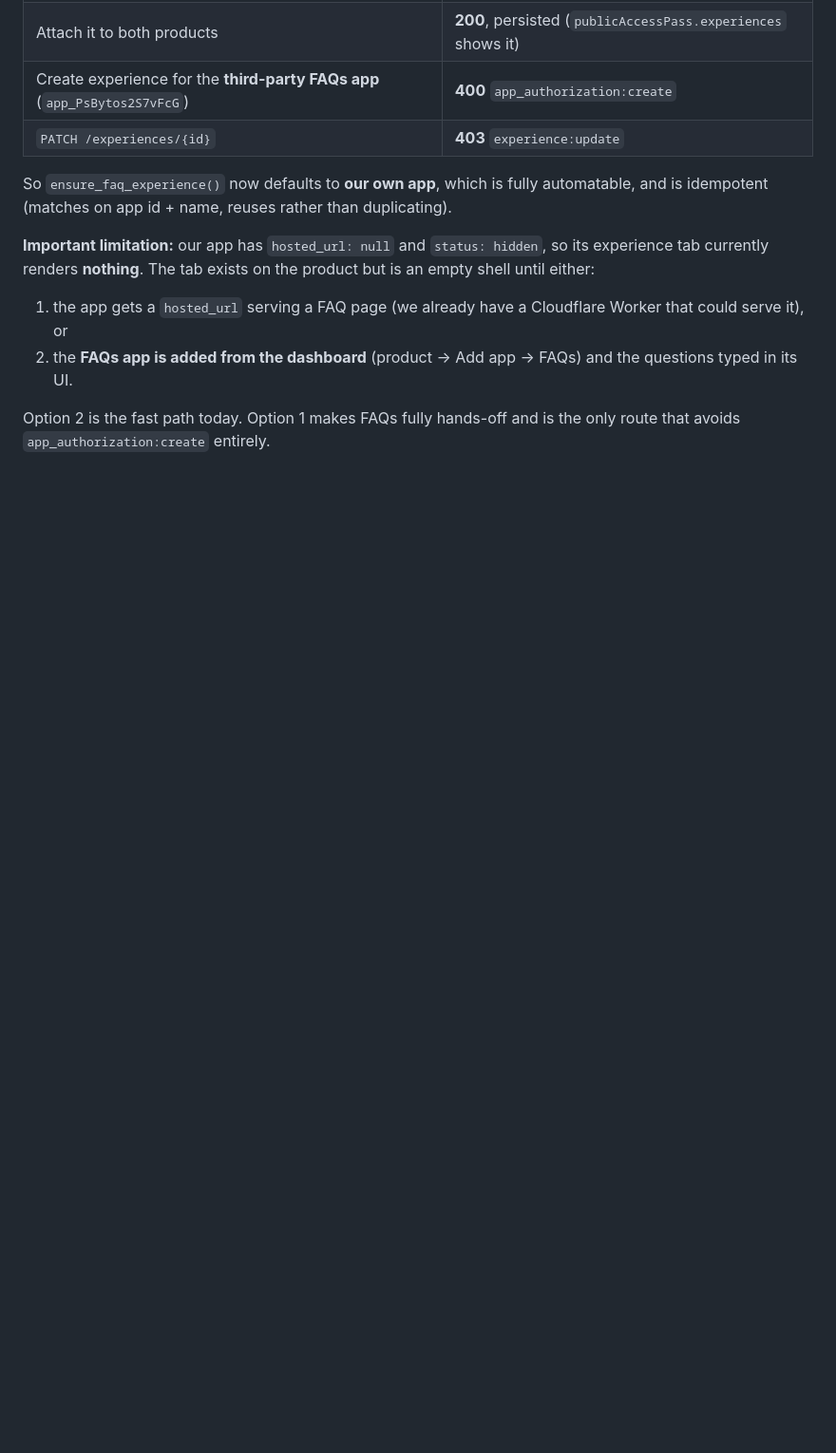
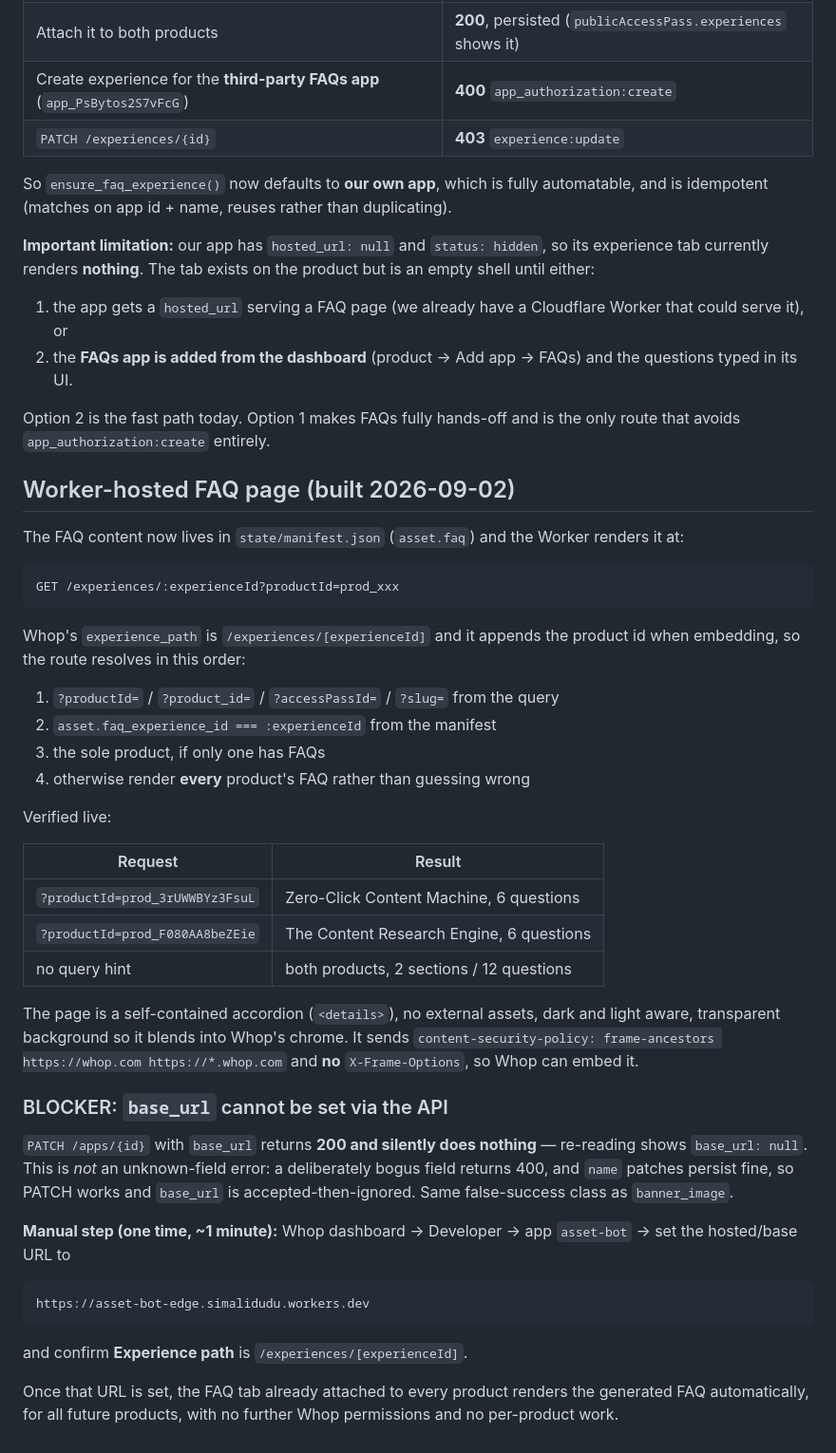
Before and after one commit to simalidudu-boop/asset-bot, a Markdown page: docs/MARKETPLACE.md, the part around the change. Shown at 95% size. Rendered like a GitHub page; blank space fills up the shorter version.

Commit message:
docs(faq): Worker FAQ page verified; base_url is a false-200 and must be set in dashboard

````diff
--- a/docs/MARKETPLACE.md
+++ b/docs/MARKETPLACE.md
@@ -184,3 +184,54 @@ exists on the product but is an empty shell until either:
 
 Option 2 is the fast path today. Option 1 makes FAQs fully hands-off and is the
 only route that avoids `app_authorization:create` entirely.
+
+## Worker-hosted FAQ page (built 2026-09-02)
+
+The FAQ content now lives in `state/manifest.json` (`asset.faq`) and the Worker
+renders it at:
+
+```
+GET /experiences/:experienceId?productId=prod_xxx
+```
+
+Whop's `experience_path` is `/experiences/[experienceId]` and it appends the
+product id when embedding, so the route resolves in this order:
+
+1. `?productId=` / `?product_id=` / `?accessPassId=` / `?slug=` from the query
+2. `asset.faq_experience_id === :experienceId` from the manifest
+3. the sole product, if only one has FAQs
+4. otherwise render **every** product's FAQ rather than guessing wrong
+
+Verified live:
+
+| Request | Result |
+|---|---|
+| `?productId=prod_3rUWWBYz3FsuL` | Zero-Click Content Machine, 6 questions |
+| `?productId=prod_F080AA8beZEie` | The Content Research Engine, 6 questions |
+| no query hint | both products, 2 sections / 12 questions |
+
+The page is a self-contained accordion (`<details>`), no external assets, dark
+and light aware, transparent background so it blends into Whop's chrome. It
+sends `content-security-policy: frame-ancestors https://whop.com
+https://*.whop.com` and **no** `X-Frame-Options`, so Whop can embed it.
+
+### BLOCKER: `base_url` cannot be set via the API
+
+`PATCH /apps/{id}` with `base_url` returns **200 and silently does nothing** —
+re-reading shows `base_url: null`. This is *not* an unknown-field error: a
+deliberately bogus field returns 400, and `name` patches persist fine, so PATCH
+works and `base_url` is accepted-then-ignored. Same false-success class as
+`banner_image`.
+
+**Manual step (one time, ~1 minute):** Whop dashboard -> Developer -> app
+`asset-bot` -> set the hosted/base URL to
+
+```
+https://asset-bot-edge.simalidudu.workers.dev
+```
+
+and confirm **Experience path** is `/experiences/[experienceId]`.
+
+Once that URL is set, the FAQ tab already attached to every product renders the
+generated FAQ automatically, for all future products, with no further Whop
+permissions and no per-product work.
````
